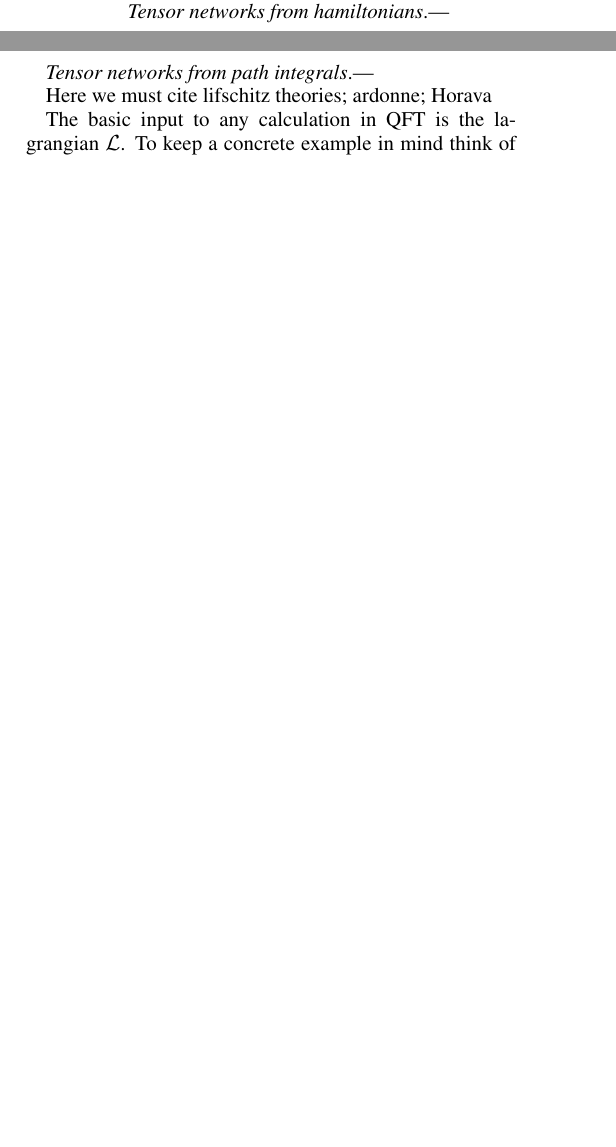
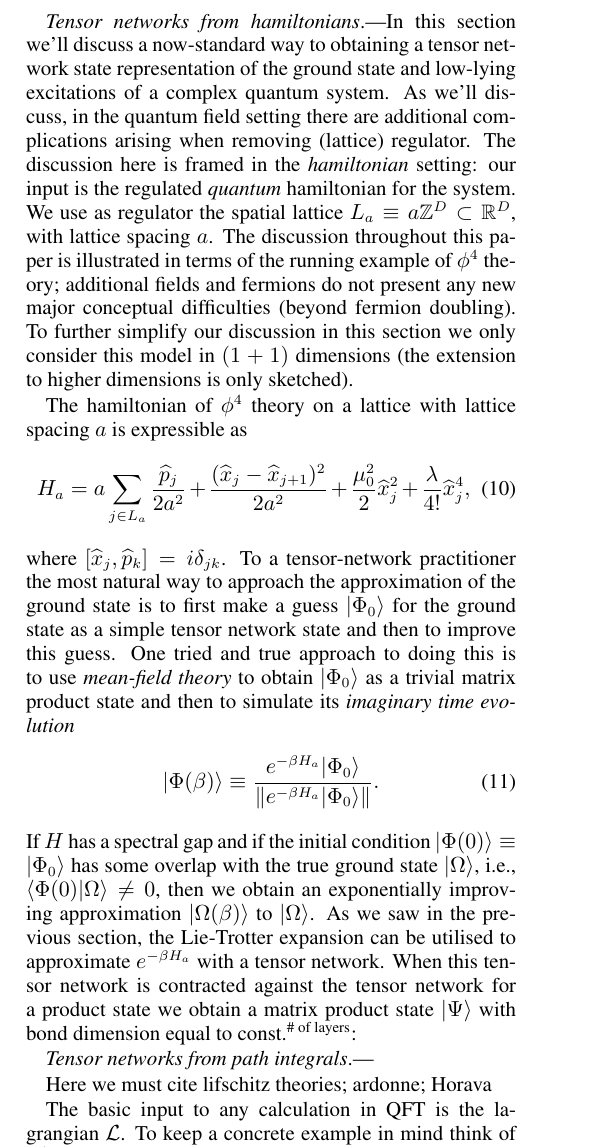
Before and after one commit to tobiasosborne/Tensor-networks-and-quantum-field-theory, a LaTeX paper (tnsqft_overview.tex): two parts of the columns of page 4 of 5 before the commit and part of one column of page 4 of 6 after it, the two joined at a grey line, cut so that both start at the same text, the shorter picture padded with empty space. Compiled offline with pdfLaTeX.

Commit message:
Updated tensor networks from hamiltonians section
I began writing a section describing how to obtain a TNS for the ground
state of a lattice-regulated QFT using imaginary time evolution.

```diff
--- a/tnsqft_overview.tex
+++ b/tnsqft_overview.tex
@@ -193,7 +193,18 @@ Closely related to the calculation of expectation values is the construction of
 
 The third remarkable property is that we obtain an upper bound on the entropy of entanglement associated a region $\mathcal{R}$ in the network. This result may be argued as follows.
 
-\paragraph{Tensor networks from hamiltonians}\hspace{-1em}.---
+\paragraph{Tensor networks from hamiltonians}\hspace{-1em}.---In this section we'll discuss a now-standard way to obtaining a tensor network state representation of the ground state and low-lying excitations of a complex quantum system. As we'll discuss, in the quantum field setting there are additional complications arising when removing (lattice) regulator. The discussion here is framed in the \emph{hamiltonian} setting: our input is the regulated \emph{quantum} hamiltonian for the system. We use as regulator the spatial lattice $L_a \equiv a\mathbb{Z}^D\subset \mathbb{R}^D$, with lattice spacing $a$. The discussion throughout this paper is illustrated in terms of the running example of $\phi^4$ theory; additional fields and fermions do not present any new major conceptual difficulties (beyond fermion doubling). To further simplify our discussion in this section we only consider this model in $(1+1)$ dimensions (the extension to higher dimensions is only sketched).
+
+The hamiltonian of $\phi^4$ theory on a lattice with lattice spacing $a$ is expressible as
+\begin{equation}
+	H_a = a\sum_{j\in L_a} \frac{\widehat{p}_j}{2a^{2}} + \frac{(\widehat{x}_j-\widehat{x}_{j+1})^2}{2a^2} + \frac{\mu_0^2}{2} \widehat{x}_j^2 + \frac{\lambda}{4!} \widehat{x}_j^4,
+\end{equation}
+where $[\widehat{x}_j, \widehat{p}_k] = i\delta_{jk}$. To a tensor-network practitioner the most natural way to approach the approximation of the ground state is to first make a guess $|\Phi_0\rangle$ for the ground state as a simple tensor network state and then to improve this guess. One tried and true approach to doing this is to use \emph{mean-field theory} to obtain $|\Phi_0\rangle$ as a trivial matrix product state and then to simulate its \emph{imaginary time evolution}
+\begin{equation}
+	|\Phi(\beta)\rangle \equiv \frac{e^{-\beta H_a}|\Phi_0\rangle}{\|e^{-\beta H_a}|\Phi_0\rangle\|}.
+\end{equation}
+If $H$ has a spectral gap and if the initial condition $|\Phi(0)\rangle \equiv |\Phi_0\rangle$ has some overlap with the true ground state $|\Omega\rangle$, i.e., $\langle \Phi(0)|\Omega\rangle \not= 0$, then we obtain an exponentially improving approximation $|\Omega(\beta)\rangle$ to $|\Omega\rangle$.
+As we saw in the previous section, the Lie-Trotter expansion can be utilised to approximate $e^{-\beta H_a}$  with a tensor network. When this tensor network is contracted against the tensor network for a product state we obtain a matrix product state $|\Psi\rangle$ with bond dimension equal to $\text{const.}^{\text{\# of layers}}$:
 
 
 \paragraph{Tensor networks from path integrals}\hspace{-1em}.---
```
Also changed, not shown: tnsqft_overview.pdf.
